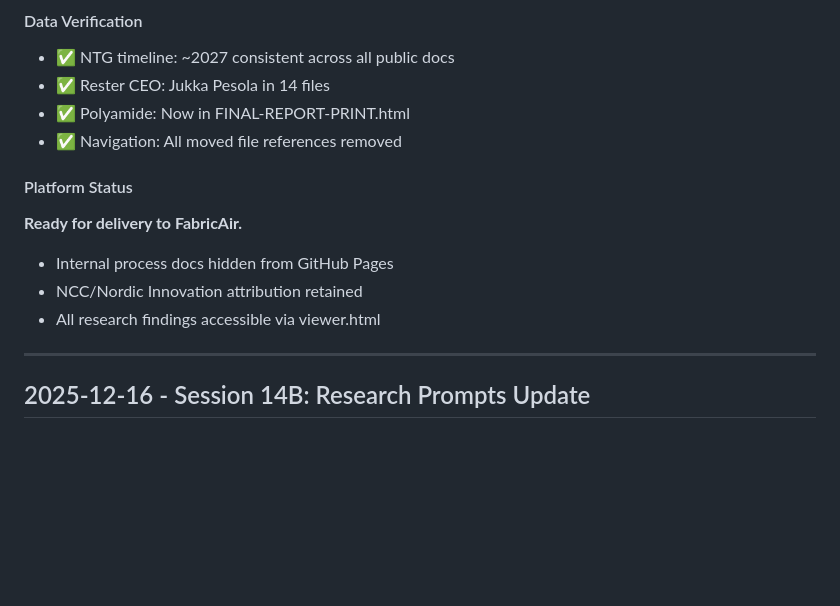
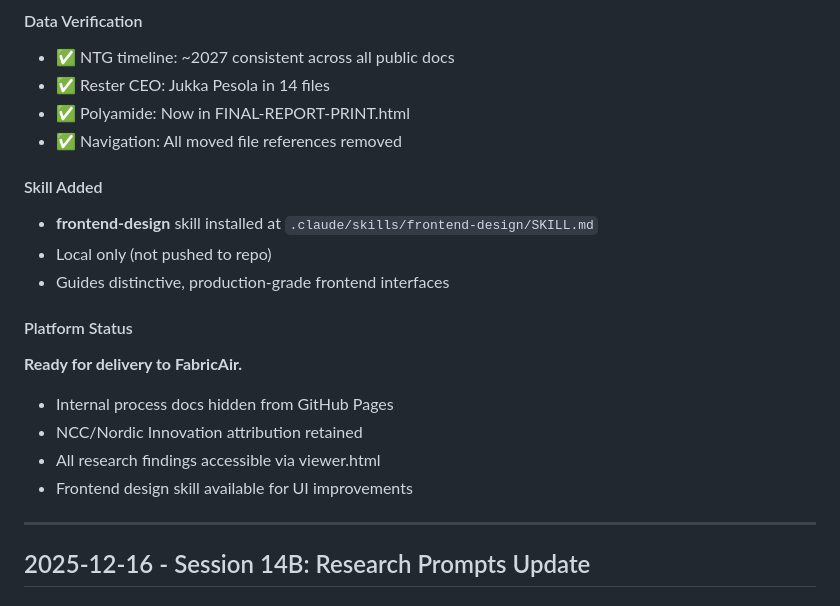
Before and after one commit to justaride/FabricAir, a Markdown page: PROJECT-LOG.md, the part around the change. Drawn GitHub-style; blank space fills up the shorter version.

Commit message:
Update project docs: add frontend-design skill reference
- Added skill installation to Session 16 notes
- Skill is local only (.claude/ in gitignore)

🤖 Generated with [Claude Code](https://claude.com/claude-code)

Co-Authored-By: Claude Opus 4.5 <noreply@anthropic.com>

```diff
--- a/PROJECT-LOG.md
+++ b/PROJECT-LOG.md
@@ -40,6 +40,12 @@ This log tracks significant project activities, decisions, and milestones.
 - ✅ Polyamide: Now in FINAL-REPORT-PRINT.html
 - ✅ Navigation: All moved file references removed
 
+#### Skill Added
+
+- **frontend-design** skill installed at `.claude/skills/frontend-design/SKILL.md`
+- Local only (not pushed to repo)
+- Guides distinctive, production-grade frontend interfaces
+
 #### Platform Status
 
 **Ready for delivery to FabricAir.**
@@ -47,6 +53,7 @@ This log tracks significant project activities, decisions, and milestones.
 - Internal process docs hidden from GitHub Pages
 - NCC/Nordic Innovation attribution retained
 - All research findings accessible via viewer.html
+- Frontend design skill available for UI improvements
 
 ---
 
```
Also changed, not shown: CLAUDE.md (+1 -0 lines).
